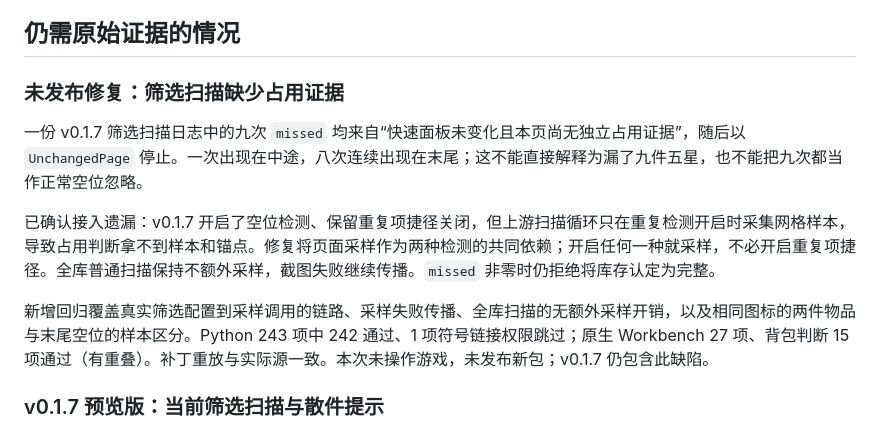
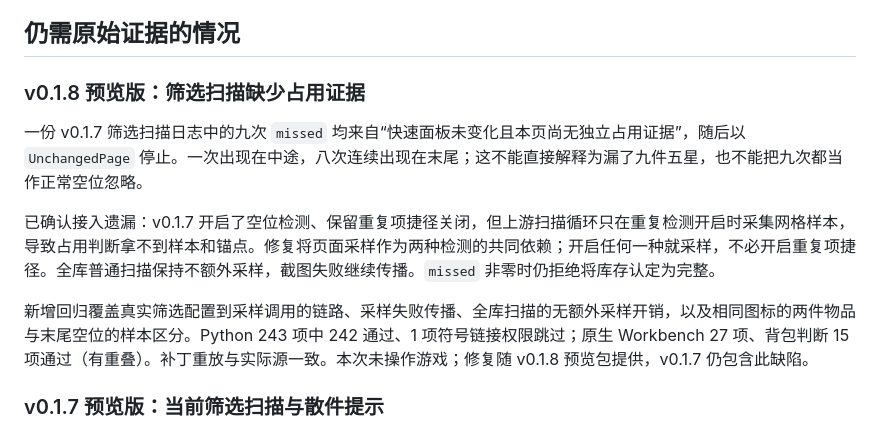
Before and after one commit to SiriYu-2001/genshin-artifact-enhancer, a Markdown page: docs/反馈修复与待补证据.md, the part around the change. GitHub-like rendering.

```diff
--- a/docs/反馈修复与待补证据.md
+++ b/docs/反馈修复与待补证据.md
@@ -14,13 +14,13 @@
 
 ## 仍需原始证据的情况
 
-### 未发布修复：筛选扫描缺少占用证据
+### v0.1.8 预览版：筛选扫描缺少占用证据
 
 一份 v0.1.7 筛选扫描日志中的九次 `missed` 均来自“快速面板未变化且本页尚无独立占用证据”，随后以 `UnchangedPage` 停止。一次出现在中途，八次连续出现在末尾；这不能直接解释为漏了九件五星，也不能把九次都当作正常空位忽略。
 
 已确认接入遗漏：v0.1.7 开启了空位检测、保留重复项捷径关闭，但上游扫描循环只在重复检测开启时采集网格样本，导致占用判断拿不到样本和锚点。修复将页面采样作为两种检测的共同依赖；开启任何一种就采样，不必开启重复项捷径。全库普通扫描保持不额外采样，截图失败继续传播。`missed` 非零时仍拒绝将库存认定为完整。
 
-新增回归覆盖真实筛选配置到采样调用的链路、采样失败传播、全库扫描的无额外采样开销，以及相同图标的两件物品与末尾空位的样本区分。Python 243 项中 242 通过、1 项符号链接权限跳过；原生 Workbench 27 项、背包判断 15 项通过（有重叠）。补丁重放与实际源一致。本次未操作游戏，未发布新包；v0.1.7 仍包含此缺陷。
+新增回归覆盖真实筛选配置到采样调用的链路、采样失败传播、全库扫描的无额外采样开销，以及相同图标的两件物品与末尾空位的样本区分。Python 243 项中 242 通过、1 项符号链接权限跳过；原生 Workbench 27 项、背包判断 15 项通过（有重叠）。补丁重放与实际源一致。本次未操作游戏；修复随 v0.1.8 预览包提供，v0.1.7 仍包含此缺陷。
 
 ### v0.1.7 预览版：当前筛选扫描与散件提示
 
```
Also changed, not shown: README.md (+2 -2 lines), RELEASE_NOTES.md (+19 -25 lines).
